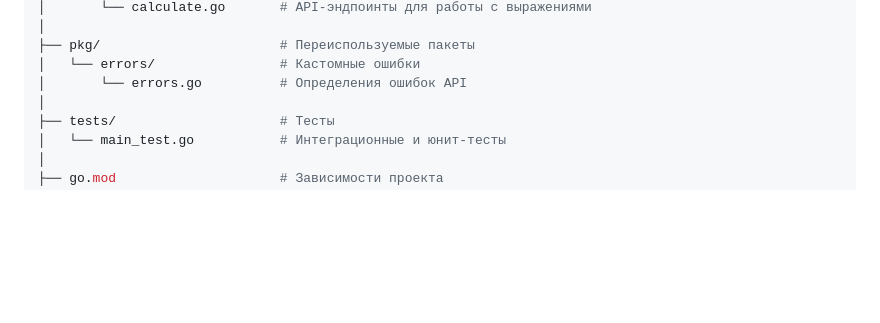
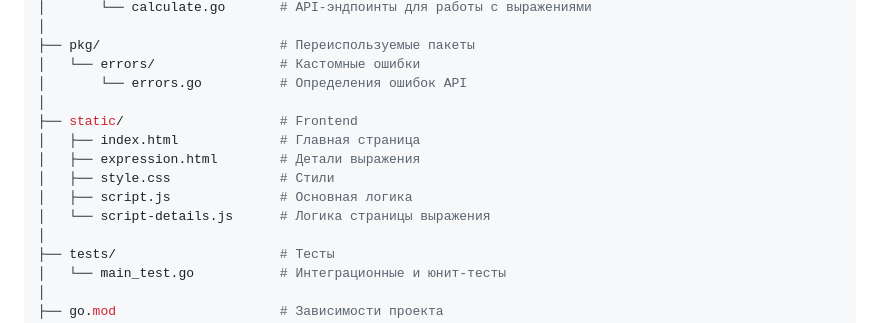
Before and after one commit to scriptoxin/yandex-liceum-go-calc, a Markdown page: README.md, the part around the change printed below. Drawn GitHub-style; blank space fills up the shorter version.

```diff
--- a/README.md
+++ b/README.md
@@ -26,6 +26,13 @@
 ├── pkg/                       # Переиспользуемые пакеты
 │   └── errors/                # Кастомные ошибки
 │       └── errors.go          # Определения ошибок API
+│
+├── static/                    # Frontend
+│   ├── index.html             # Главная страница
+│   ├── expression.html        # Детали выражения
+│   ├── style.css              # Стили
+│   ├── script.js              # Основная логика
+│   └── script-details.js      # Логика страницы выражения
 │
 ├── tests/                     # Тесты
 │   └── main_test.go           # Интеграционные и юнит-тесты
```
Also changed, not shown: other parts of README.md (+29 -1 lines), screenshot.png (added), 7 other files.
